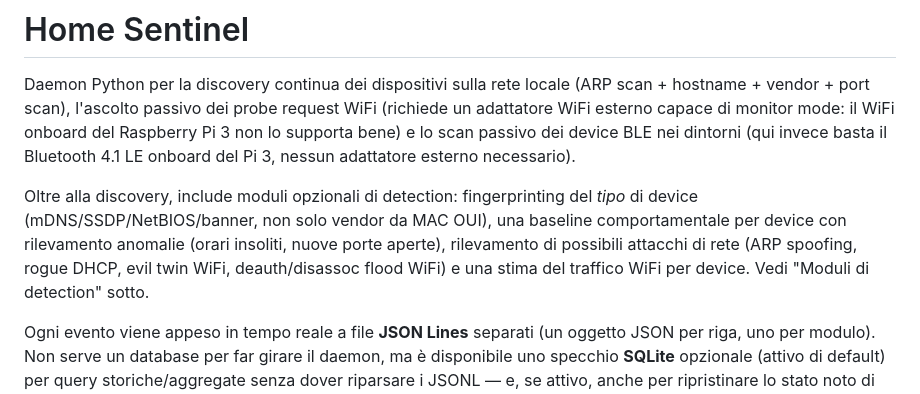
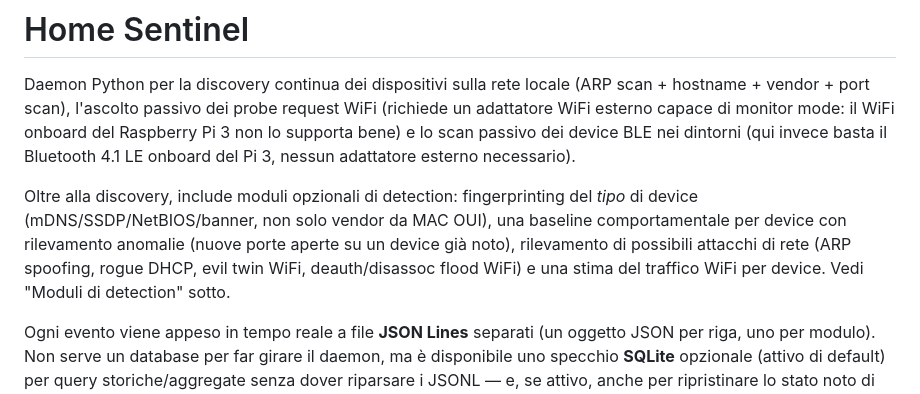
Before and after one commit to mirtill000/home-sentinel, a Markdown page: README.md, the part around the change. Drawn GitHub-style.

Commit message:
Drop the last claim of "unusual hours" detection from the README
The detection itself was removed some time ago (an anomaly baseline now
only tracks known ports), but the intro still advertised it, promising a
feature the daemon does not have. No code changes: nothing in the daemon
or the dashboard emits or renders such an event any more.

The SQLite migration that drops the old hour_histogram column stays: it
is what removes the feature's leftovers from a database created before
the removal, and without it upsert_baseline would fail on those databases
(the column was NOT NULL and is no longer written).

Co-Authored-By: Claude Opus 5 <noreply@anthropic.com>
Claude-Session: https://claude.ai/code/session_011Cxbq7pVxXk1Vc9sPYeWUA

```diff
--- a/README.md
+++ b/README.md
@@ -9,10 +9,10 @@ del Pi 3, nessun adattatore esterno necessario).
 
 Oltre alla discovery, include moduli opzionali di detection: fingerprinting
 del *tipo* di device (mDNS/SSDP/NetBIOS/banner, non solo vendor da MAC OUI),
-una baseline comportamentale per device con rilevamento anomalie (orari
-insoliti, nuove porte aperte), rilevamento di possibili attacchi di rete
-(ARP spoofing, rogue DHCP, evil twin WiFi, deauth/disassoc flood WiFi) e una
-stima del traffico WiFi per device. Vedi "Moduli di detection" sotto.
+una baseline comportamentale per device con rilevamento anomalie (nuove
+porte aperte su un device già noto), rilevamento di possibili attacchi di
+rete (ARP spoofing, rogue DHCP, evil twin WiFi, deauth/disassoc flood WiFi)
+e una stima del traffico WiFi per device. Vedi "Moduli di detection" sotto.
 
 Ogni evento viene appeso in tempo reale a file **JSON Lines** separati
 (un oggetto JSON per riga, uno per modulo). Non serve un database per far
```
